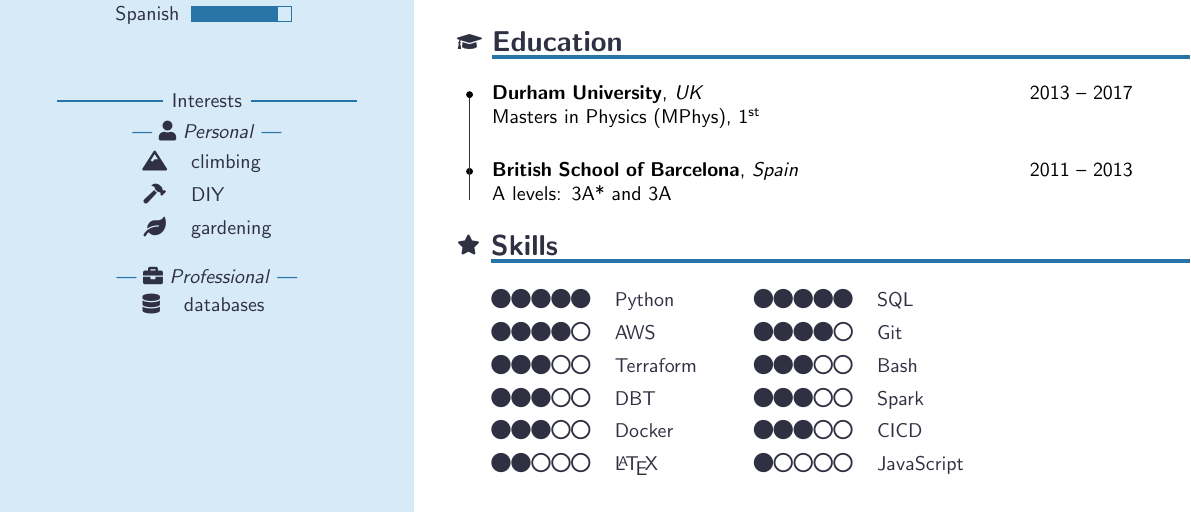
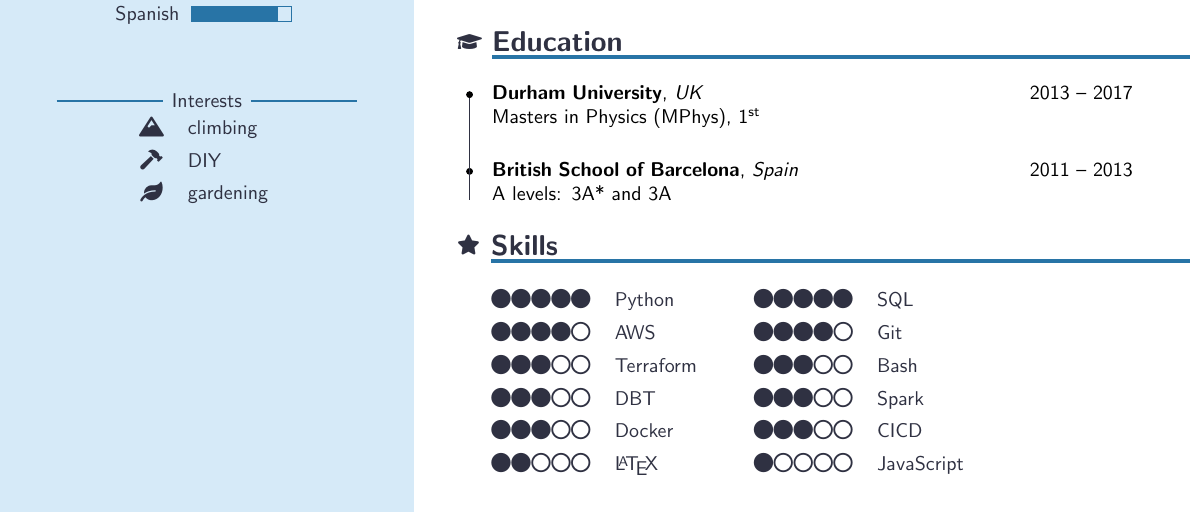
Before and after one commit to VictorAut/VictorAut.github.io, a LaTeX CV (cv.tex): part of the page, cut so that both start at the same text. Compiled offline with pdfLaTeX.

```diff
--- a/cv.tex
+++ b/cv.tex
@@ -39,12 +39,12 @@
     \end{cvLanguages}
 
     \begin{cvInterests}[short]
-      \cvInterestsPersonal
+      % \cvInterestsPersonal
       \cvInterest{\faMountain}{climbing}
       \cvInterest{\faHammer}{DIY}
       \cvInterest{\faLeaf}{gardening}
-      \cvInterestsProfessional
-      \cvInterest{\faDatabase}{databases}
+      % \cvInterestsProfessional
+      % \cvInterest{\faDatabase}{databases}
     \end{cvInterests}
 
     % \begin{cvProjects}
```
Also changed, not shown: README.md.
